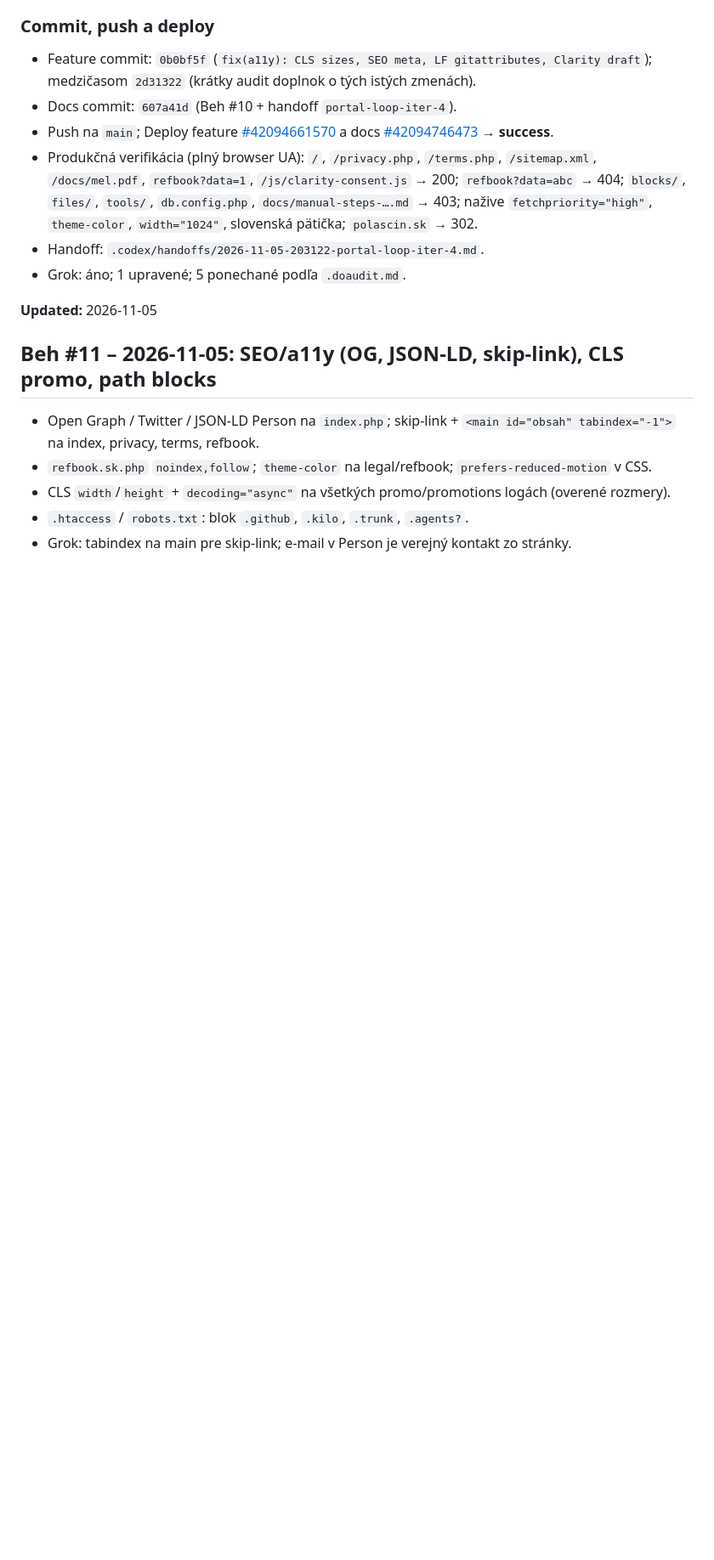
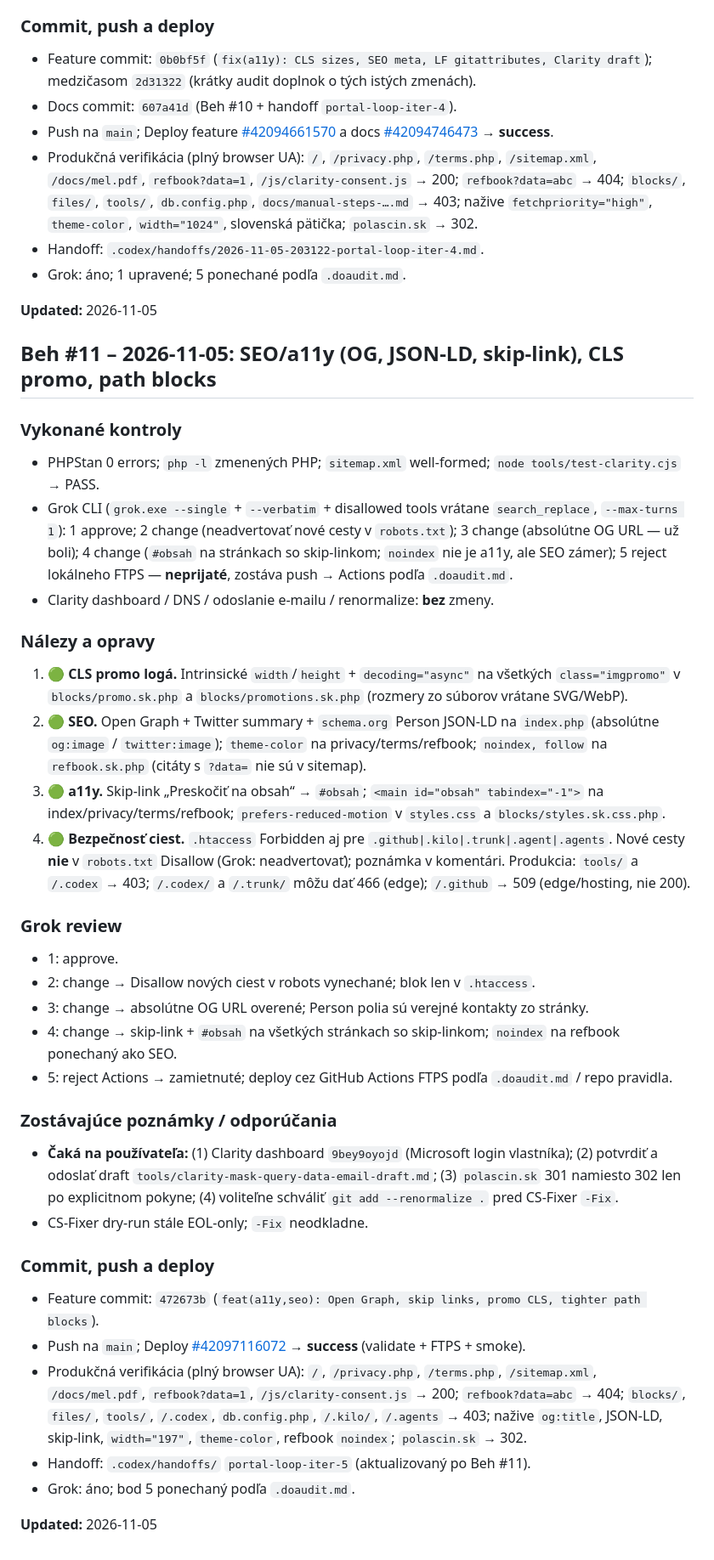
Before and after one commit to polascin/sk.polascin.net, a Markdown page: .audit.md, the part around the change. Shown at 85% size. Rendered like a GitHub page; blank space fills up the shorter version.

Commit message:
docs(audit): record Beh #11 OG/JSON-LD, CLS promo, path blocks
Document Grok decisions, Actions deploy #42097116072 success, production smoke, and user-waiting items (Clarity, draft email, 301, renormalize).

Co-authored-by: Cursor <cursoragent@cursor.com>

```diff
--- a/.audit.md
+++ b/.audit.md
@@ -635,8 +635,38 @@ Miestny nástroj prenáša iba výslovne vybrané súbory, odmietne súbežnú z
 
 ## Beh #11 – 2026-11-05: SEO/a11y (OG, JSON-LD, skip-link), CLS promo, path blocks
 
-- Open Graph / Twitter / JSON-LD Person na `index.php`; skip-link + `<main id="obsah" tabindex="-1">` na index, privacy, terms, refbook.
-- `refbook.sk.php` `noindex,follow`; `theme-color` na legal/refbook; `prefers-reduced-motion` v CSS.
-- CLS `width`/`height` + `decoding="async"` na všetkých promo/promotions logách (overené rozmery).
-- `.htaccess` / `robots.txt`: blok `.github`, `.kilo`, `.trunk`, `.agents?`.
-- Grok: tabindex na main pre skip-link; e-mail v Person je verejný kontakt zo stránky.
+### Vykonané kontroly
+
+- PHPStan 0 errors; `php -l` zmenených PHP; `sitemap.xml` well-formed; `node tools/test-clarity.cjs` → PASS.
+- Grok CLI (`grok.exe --single` + `--verbatim` + disallowed tools vrátane `search_replace`, `--max-turns 1`): 1 approve; 2 change (neadvertovať nové cesty v `robots.txt`); 3 change (absolútne OG URL — už boli); 4 change (`#obsah` na stránkach so skip-linkom; `noindex` nie je a11y, ale SEO zámer); 5 reject lokálneho FTPS — **neprijaté**, zostáva push → Actions podľa `.doaudit.md`.
+- Clarity dashboard / DNS / odoslanie e-mailu / renormalize: **bez** zmeny.
+
+### Nálezy a opravy
+
+1. 🟢 **CLS promo logá.** Intrinsické `width`/`height` + `decoding="async"` na všetkých `class="imgpromo"` v `blocks/promo.sk.php` a `blocks/promotions.sk.php` (rozmery zo súborov vrátane SVG/WebP).
+2. 🟢 **SEO.** Open Graph + Twitter summary + `schema.org` Person JSON-LD na `index.php` (absolútne `og:image` / `twitter:image`); `theme-color` na privacy/terms/refbook; `noindex, follow` na `refbook.sk.php` (citáty s `?data=` nie sú v sitemap).
+3. 🟢 **a11y.** Skip-link „Preskočiť na obsah“ → `#obsah`; `<main id="obsah" tabindex="-1">` na index/privacy/terms/refbook; `prefers-reduced-motion` v `styles.css` a `blocks/styles.sk.css.php`.
+4. 🟢 **Bezpečnosť ciest.** `.htaccess` Forbidden aj pre `.github|.kilo|.trunk|.agent|.agents`. Nové cesty **nie** v `robots.txt` Disallow (Grok: neadvertovať); poznámka v komentári. Produkcia: `tools/` a `/.codex` → 403; `/.codex/` a `/.trunk/` môžu dať 466 (edge); `/.github` → 509 (edge/hosting, nie 200).
+
+### Grok review
+
+- 1: approve.
+- 2: change → Disallow nových ciest v robots vynechané; blok len v `.htaccess`.
+- 3: change → absolútne OG URL overené; Person polia sú verejné kontakty zo stránky.
+- 4: change → skip-link + `#obsah` na všetkých stránkach so skip-linkom; `noindex` na refbook ponechaný ako SEO.
+- 5: reject Actions → zamietnuté; deploy cez GitHub Actions FTPS podľa `.doaudit.md` / repo pravidla.
+
+### Zostávajúce poznámky / odporúčania
+
+- **Čaká na používateľa:** (1) Clarity dashboard `9bey9oyojd` (Microsoft login vlastníka); (2) potvrdiť a odoslať draft `tools/clarity-mask-query-data-email-draft.md`; (3) `polascin.sk` 301 namiesto 302 len po explicitnom pokyne; (4) voliteľne schváliť `git add --renormalize .` pred CS-Fixer `-Fix`.
+- CS-Fixer dry-run stále EOL-only; `-Fix` neodkladne.
+
+### Commit, push a deploy
+
+- Feature commit: `472673b` (`feat(a11y,seo): Open Graph, skip links, promo CLS, tighter path blocks`).
+- Push na `main`; Deploy [\#42097116072](https://github.com/polascin/sk.polascin.net/actions/runs/42097116072) → **success** (validate + FTPS + smoke).
+- Produkčná verifikácia (plný browser UA): `/`, `/privacy.php`, `/terms.php`, `/sitemap.xml`, `/docs/mel.pdf`, `refbook?data=1`, `/js/clarity-consent.js` → 200; `refbook?data=abc` → 404; `blocks/`, `files/`, `tools/`, `/.codex`, `db.config.php`, `/.kilo/`, `/.agents` → 403; nažive `og:title`, JSON-LD, skip-link, `width="197"`, `theme-color`, refbook `noindex`; `polascin.sk` → 302.
+- Handoff: `.codex/handoffs/` `portal-loop-iter-5` (aktualizovaný po Beh #11).
+- Grok: áno; bod 5 ponechaný podľa `.doaudit.md`.
+
+**Updated:** 2026-11-05
```
